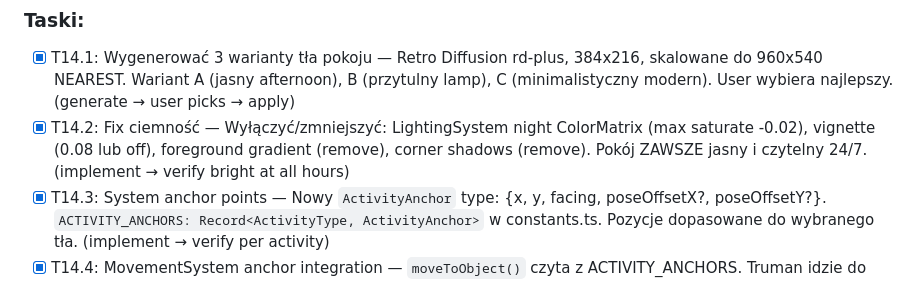
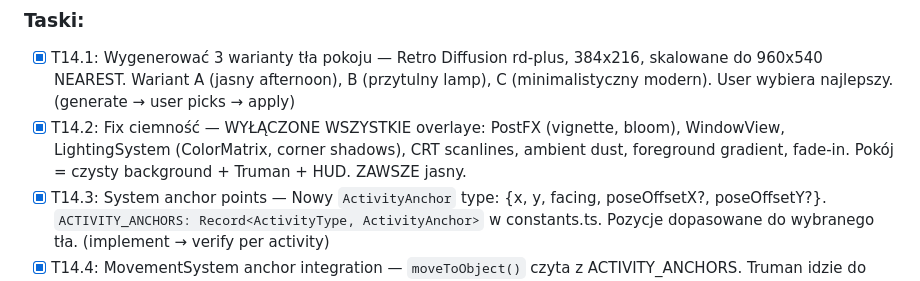
Before and after one commit to bartek-filipiuk/notrueman, a Markdown page: HANDOFF_POST_MVP.md, the part around the change. GitHub-like rendering.

Commit message:
Update HANDOFF: T14.2 reflects all overlays disabled
Co-Authored-By: Claude Opus 4.6 (1M context) <noreply@anthropic.com>

```diff
--- a/HANDOFF_POST_MVP.md
+++ b/HANDOFF_POST_MVP.md
@@ -417,7 +417,7 @@ Obiekty AI (piękne) wiszą na flat beżowej ścianie (brzydkiej, rysowanej kode
 ### Taski:
 
 - [x] T14.1: Wygenerować 3 warianty tła pokoju — Retro Diffusion rd-plus, 384x216, skalowane do 960x540 NEAREST. Wariant A (jasny afternoon), B (przytulny lamp), C (minimalistyczny modern). User wybiera najlepszy. (generate → user picks → apply)
-- [x] T14.2: Fix ciemność — Wyłączyć/zmniejszyć: LightingSystem night ColorMatrix (max saturate -0.02), vignette (0.08 lub off), foreground gradient (remove), corner shadows (remove). Pokój ZAWSZE jasny i czytelny 24/7. (implement → verify bright at all hours)
+- [x] T14.2: Fix ciemność — WYŁĄCZONE WSZYSTKIE overlaye: PostFX (vignette, bloom), WindowView, LightingSystem (ColorMatrix, corner shadows), CRT scanlines, ambient dust, foreground gradient, fade-in. Pokój = czysty background + Truman + HUD. ZAWSZE jasny.
 - [x] T14.3: System anchor points — Nowy `ActivityAnchor` type: {x, y, facing, poseOffsetX?, poseOffsetY?}. `ACTIVITY_ANCHORS: Record<ActivityType, ActivityAnchor>` w constants.ts. Pozycje dopasowane do wybranego tła. (implement → verify per activity)
 - [x] T14.4: MovementSystem anchor integration — `moveToObject()` czyta z ACTIVITY_ANCHORS. Truman idzie do anchor.x/y, odwraca się w anchor.facing. (implement → test movement to each anchor)
 - [x] T14.5: Activity pose positioning — Przy "performing": pozycja = anchor + poseOffset, facing = anchor.facing, texture = pose sprite. Przy zakończeniu: revert to idle. Opcjonalnie: 200ms fade transition. (implement → verify Truman leży W łóżku, siedzi PRZY biurku)
```
